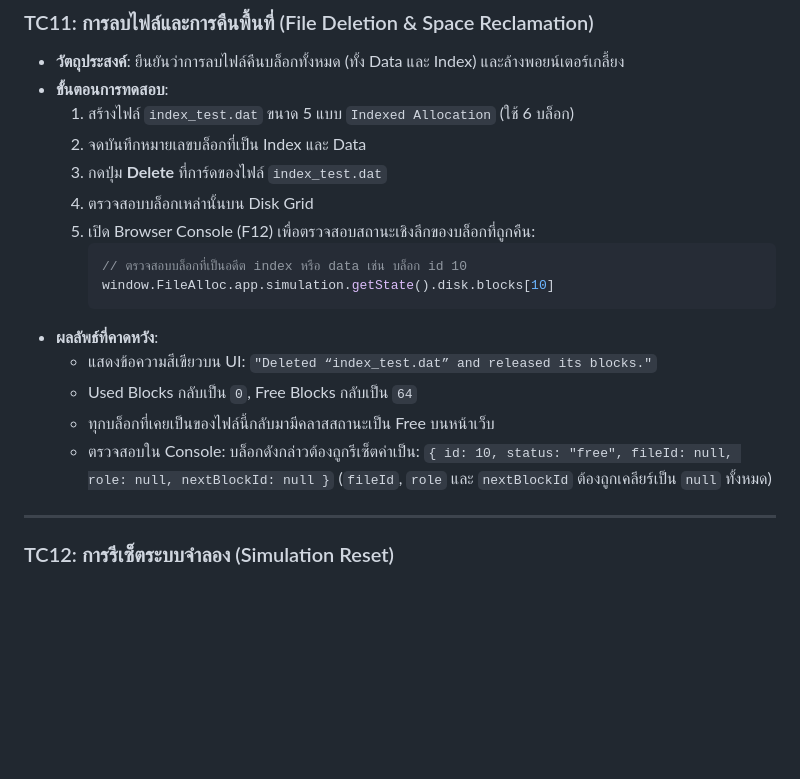
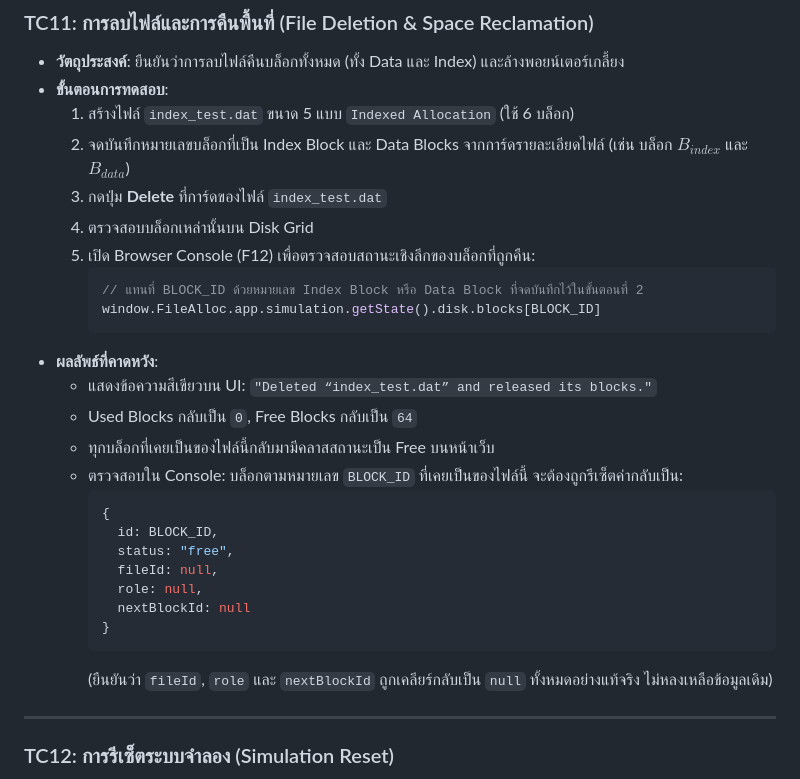
Before and after one commit to sirapatw-sys/OSProject_FileAlloc, a Markdown page: docs/test-cases.md, the part around the change. Drawn GitHub-style; blank space fills up the shorter version.

Commit message:
docs: update TC11 to inspect dynamic block ID instead of hardcoded index

````diff
--- a/docs/test-cases.md
+++ b/docs/test-cases.md
@@ -206,21 +206,29 @@
 * **วัตถุประสงค์**: ยืนยันว่าการลบไฟล์คืนบล็อกทั้งหมด (ทั้ง Data และ Index) และล้างพอยน์เตอร์เกลี้ยง
 * **ขั้นตอนการทดสอบ**:
   1. สร้างไฟล์ `index_test.dat` ขนาด 5 แบบ `Indexed Allocation` (ใช้ 6 บล็อก)
-  2. จดบันทึกหมายเลขบล็อกที่เป็น Index และ Data
+  2. จดบันทึกหมายเลขบล็อกที่เป็น Index Block และ Data Blocks จากการ์ดรายละเอียดไฟล์ (เช่น บล็อก $B_{index}$ และ $B_{data}$)
   3. กดปุ่ม **Delete** ที่การ์ดของไฟล์ `index_test.dat`
   4. ตรวจสอบบล็อกเหล่านั้นบน Disk Grid
   5. เปิด Browser Console (F12) เพื่อตรวจสอบสถานะเชิงลึกของบล็อกที่ถูกคืน:
      ```javascript
-     // ตรวจสอบบล็อกที่เป็นอดีต index หรือ data เช่น บล็อก id 10
-     window.FileAlloc.app.simulation.getState().disk.blocks[10]
+     // แทนที่ BLOCK_ID ด้วยหมายเลข Index Block หรือ Data Block ที่จดบันทึกไว้ในขั้นตอนที่ 2
+     window.FileAlloc.app.simulation.getState().disk.blocks[BLOCK_ID]
      ```
 * **ผลลัพธ์ที่คาดหวัง**:
   - แสดงข้อความสีเขียวบน UI: `"Deleted “index_test.dat” and released its blocks."`
   - Used Blocks กลับเป็น `0`, Free Blocks กลับเป็น `64`
   - ทุกบล็อกที่เคยเป็นของไฟล์นี้กลับมามีคลาสสถานะเป็น Free บนหน้าเว็บ
-  - ตรวจสอบใน Console: บล็อกดังกล่าวต้องถูกรีเซ็ตค่าเป็น:
-    `{ id: 10, status: "free", fileId: null, role: null, nextBlockId: null }`
-    (`fileId`, `role` และ `nextBlockId` ต้องถูกเคลียร์เป็น `null` ทั้งหมด)
+  - ตรวจสอบใน Console: บล็อกตามหมายเลข `BLOCK_ID` ที่เคยเป็นของไฟล์นี้ จะต้องถูกรีเซ็ตค่ากลับเป็น:
+    ```javascript
+    {
+      id: BLOCK_ID,
+      status: "free",
+      fileId: null,
+      role: null,
+      nextBlockId: null
+    }
+    ```
+    (ยืนยันว่า `fileId`, `role` และ `nextBlockId` ถูกเคลียร์กลับเป็น `null` ทั้งหมดอย่างแท้จริง ไม่หลงเหลือข้อมูลเดิม)
 
 ---
 
````
